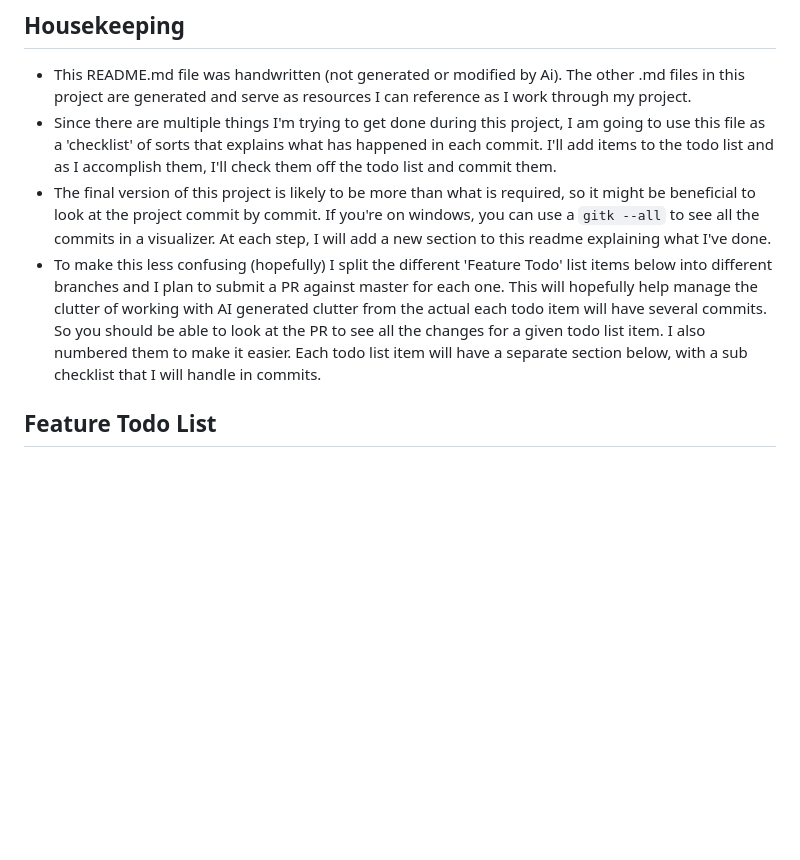
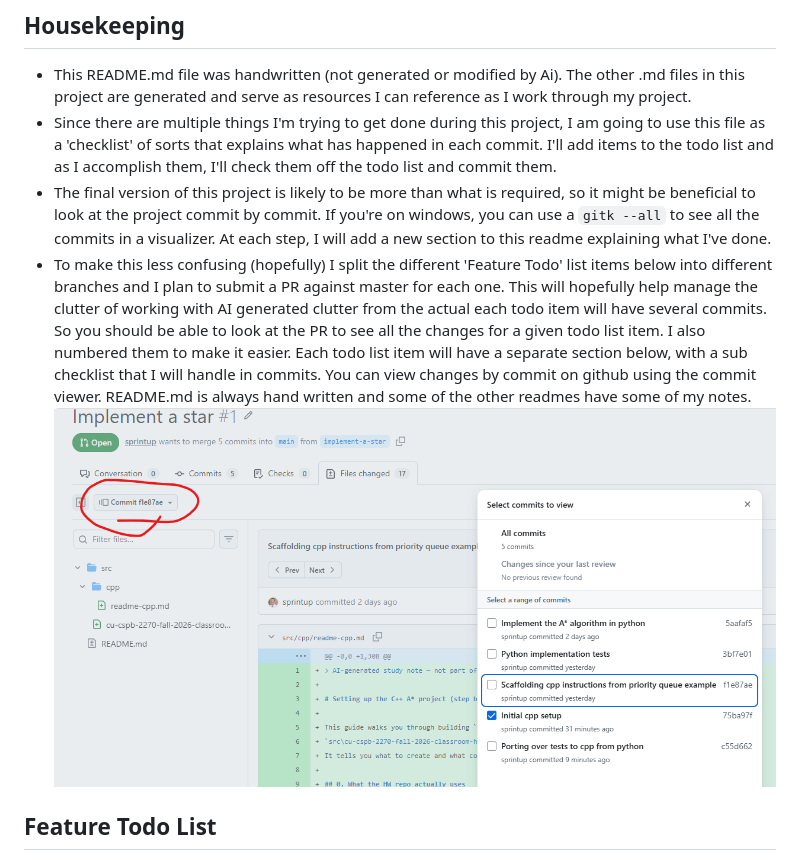
Before and after one commit to sprintup/q-learning, a Markdown page: README.md, the part around the change. Drawn GitHub-style; pictures changed too: images/commit-viewer.png (added); blank space fills up the shorter version.

Commit message:
commit viewer

```diff
--- a/README.md
+++ b/README.md
@@ -9,7 +9,8 @@ Since I'm leveraging Ai in this project, I have to set a more challenging stretc
 - This README.md file was handwritten (not generated or modified by Ai). The other .md files in this project are generated and serve as resources I can reference as I work through my project.
 - Since there are multiple things I'm trying to get done during this project, I am going to use this file as a 'checklist' of sorts that explains what has happened in each commit. I'll add items to the todo list and as I accomplish them, I'll check them off the todo list and commit them.
 - The final version of this project is likely to be more than what is required, so it might be beneficial to look at the project commit by commit. If you're on windows, you can use a `gitk --all` to see all the commits in a visualizer. At each step, I will add a new section to this readme explaining what I've done.
-- To make this less confusing (hopefully) I split the different 'Feature Todo' list items below into different branches and I plan to submit a PR against master for each one. This will hopefully help manage the clutter of working with AI generated clutter from the actual  each todo item will have several commits. So you should be able to look at the PR to see all the changes for a given todo list item. I also numbered them to make it easier. Each todo list item will have a separate section below, with a sub checklist that I will handle in commits.
+- To make this less confusing (hopefully) I split the different 'Feature Todo' list items below into different branches and I plan to submit a PR against master for each one. This will hopefully help manage the clutter of working with AI generated clutter from the actual  each todo item will have several commits. So you should be able to look at the PR to see all the changes for a given todo list item. I also numbered them to make it easier. Each todo list item will have a separate section below, with a sub checklist that I will handle in commits. You can view changes by commit on github using the commit viewer. README.md is always hand written and some of the other readmes have some of my notes.
+![](images/commit-viewer.png)
 
 ## Feature Todo List
 - 1. [ ] Implement a working version of A*
```
